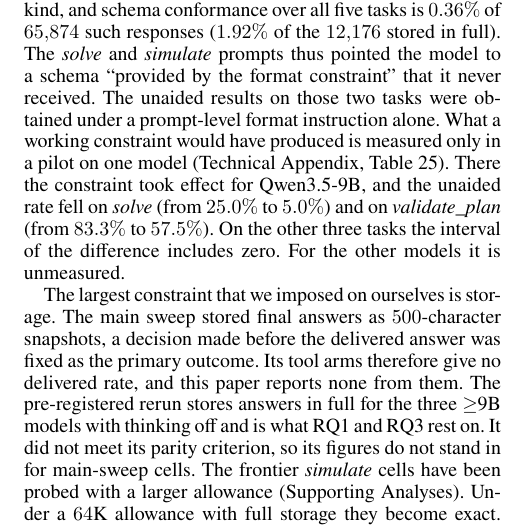
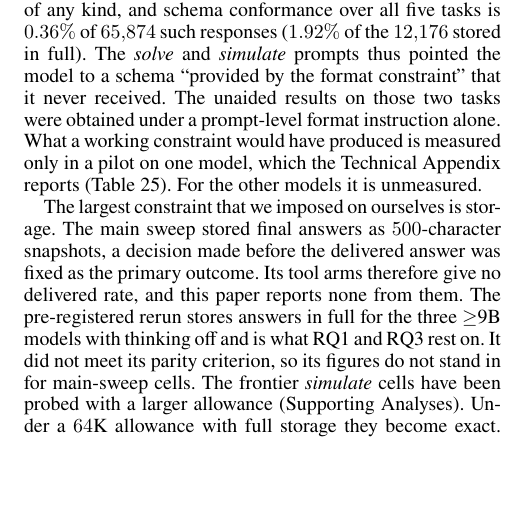
Before and after one commit to SPL-BGU/pddl-copilot-experiments, a LaTeX paper (paper/main.tex): part of one column of page 27 of 39, cut so that both start at the same text, the shorter picture padded with empty space. Compiled offline with pdfLaTeX.

Commit message:
Paper: Limitations points to the JSON constraint pilot without quoting its figures (Omer)

```diff
--- a/paper/main.tex
+++ b/paper/main.tex
@@ -2522,11 +2522,9 @@ $65{,}874$ such responses ($1.92\%$ of the $12{,}176$ stored in full). The
 \emph{solve} and \emph{simulate} prompts thus pointed the model to a schema
 ``provided by the format constraint'' that it never received. The unaided results on
 those two tasks were obtained under a prompt-level format instruction alone. What a
-working constraint would have produced is measured only in a pilot on one model
-(Technical Appendix, Table~\ref{tab:json-pilot}). There the constraint took effect for
-Qwen3.5-9B, and the unaided rate fell on \emph{solve} (from $25.0\%$ to $5.0\%$) and on
-\emph{validate\_plan} (from $83.3\%$ to $57.5\%$). On the other three tasks the
-interval of the difference includes zero. For the other models it is unmeasured.
+working constraint would have produced is measured only in a pilot on one model, which
+the Technical Appendix reports (Table~\ref{tab:json-pilot}). For the other models it is
+unmeasured.
 
 The largest constraint that we imposed on ourselves is storage. The main sweep
 stored final answers as $500$-character snapshots, a decision made before the
```
